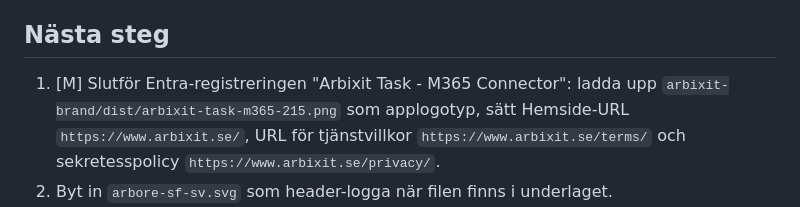
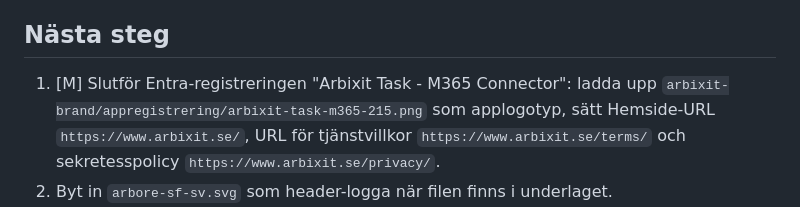
Before and after one commit to Arbixit/arbixit-site, a Markdown page: PROJECT.md, the part around the change. Drawn GitHub-style.

Commit message:
PROJECT.md: applogotypen ligger i appregistrering/, inte gitignorerade dist/
Co-Authored-By: Claude Opus 5 (1M context) <noreply@anthropic.com>

```diff
--- a/PROJECT.md
+++ b/PROJECT.md
@@ -90,7 +90,7 @@ och behörighetsavtalet samt mandatmodell v1 (godkänd 2026-07-20).
 ## Nästa steg
 
 1. [M] Slutför Entra-registreringen "Arbixit Task - M365 Connector": ladda upp
-   `arbixit-brand/dist/arbixit-task-m365-215.png` som applogotyp, sätt
+   `arbixit-brand/appregistrering/arbixit-task-m365-215.png` som applogotyp, sätt
    Hemside-URL `https://www.arbixit.se/`, URL för tjänstvillkor
    `https://www.arbixit.se/terms/` och sekretesspolicy
    `https://www.arbixit.se/privacy/`.
```
